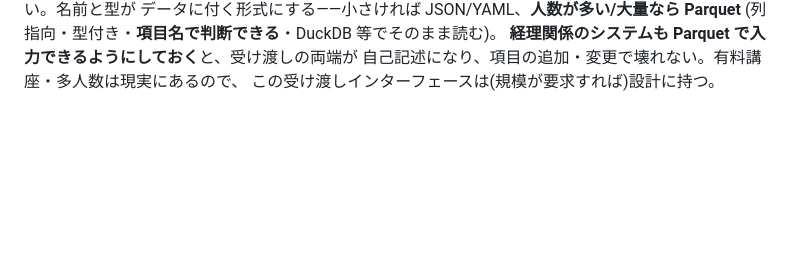
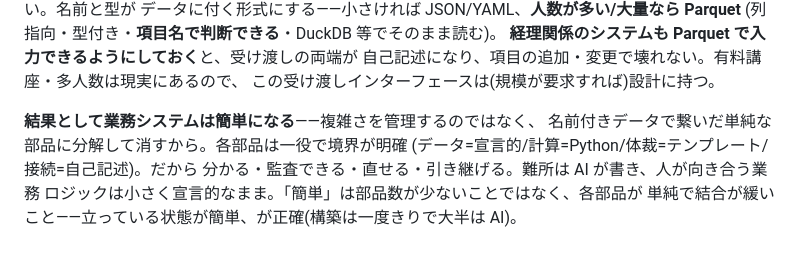
Before and after one commit to aiseed-dev/seminar-kit, a Markdown page: DESIGN.md, the part around the change. Drawn GitHub-style; blank space fills up the shorter version.

Commit message:
DESIGN: 結果として業務システムは簡単になる(締め)
複雑さを管理するのでなく、名前付きデータで繋いだ単純な部品に分解して消す。
各部品は一役・境界明確(データ=宣言的/計算=Python/体裁=テンプレート/
接続=自己記述)。分かる・監査・修正・引き継ぎが容易。「簡単」は部品数でなく
結合の緩さ=立っている状態が簡単(構築は一度きり・大半はAI)。

Co-Authored-By: Claude Fable 5 <noreply@anthropic.com>

```diff
--- a/DESIGN.md
+++ b/DESIGN.md
@@ -250,3 +250,10 @@ Excel(表計算を"アプリ本体"にする使い方)**。移行後は表計算
 **経理関係のシステムも Parquet で入力できるようにしておく**と、受け渡しの両端が
 自己記述になり、項目の追加・変更で壊れない。有料講座・多人数は現実にあるので、
 この受け渡しインターフェースは(規模が要求すれば)設計に持つ。
+
+**結果として業務システムは簡単になる**——複雑さを管理するのではなく、
+名前付きデータで繋いだ単純な部品に分解して消すから。各部品は一役で境界が明確
+(データ=宣言的/計算=Python/体裁=テンプレート/接続=自己記述)。だから
+分かる・監査できる・直せる・引き継げる。難所は AI が書き、人が向き合う業務
+ロジックは小さく宣言的なまま。「簡単」は部品数が少ないことではなく、各部品が
+単純で結合が緩いこと——立っている状態が簡単、が正確(構築は一度きりで大半は AI)。
```
